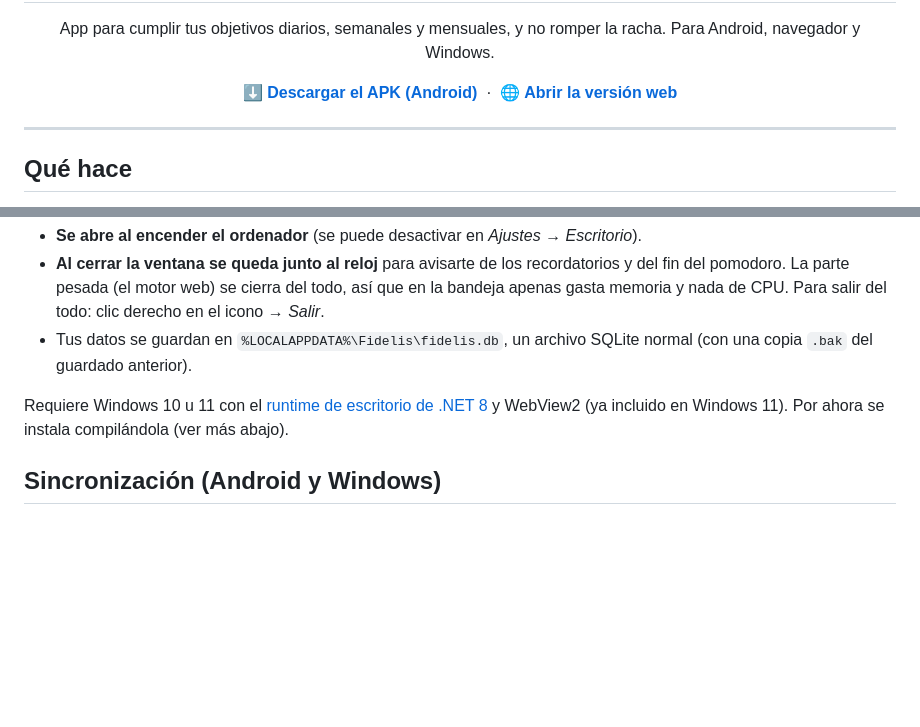
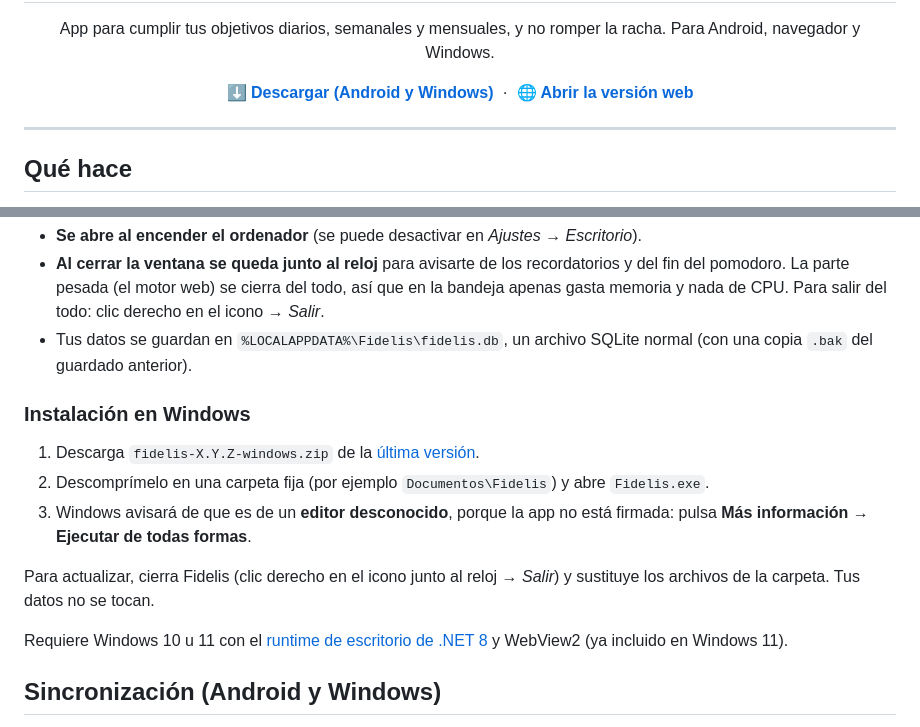
Before and after one commit to willydkx/fidelis, a Markdown page: README.md, 2 parts joined by grey strips. GitHub-like rendering; blank space fills up the shorter version.

Commit message:
README: instalación de la versión de Windows desde la Release

```diff
--- a/README.md
+++ b/README.md
@@ -7,7 +7,7 @@
 <p align="center">App para cumplir tus objetivos diarios, semanales y mensuales, y no romper la racha. Para Android, navegador y Windows.</p>
 
 <p align="center">
-  <a href="../../releases/latest"><b>⬇️ Descargar el APK (Android)</b></a>
+  <a href="../../releases/latest"><b>⬇️ Descargar (Android y Windows)</b></a>
   &nbsp;·&nbsp;
   <a href="https://willydkx.github.io/fidelis/"><b>🌐 Abrir la versión web</b></a>
 </p>
@@ -58,7 +58,15 @@ La misma app en una ventana para el PC, con menú lateral, Dashboard en columnas
 - **Al cerrar la ventana se queda junto al reloj** para avisarte de los recordatorios y del fin del pomodoro. La parte pesada (el motor web) se cierra del todo, así que en la bandeja apenas gasta memoria y nada de CPU. Para salir del todo: clic derecho en el icono → *Salir*.
 - Tus datos se guardan en `%LOCALAPPDATA%\Fidelis\fidelis.db`, un archivo SQLite normal (con una copia `.bak` del guardado anterior).
 
-Requiere Windows 10 u 11 con el [runtime de escritorio de .NET 8](https://dotnet.microsoft.com/download/dotnet/8.0) y WebView2 (ya incluido en Windows 11). Por ahora se instala compilándola (ver más abajo).
+### Instalación en Windows
+
+1. Descarga `fidelis-X.Y.Z-windows.zip` de la [última versión](../../releases/latest).
+2. Descomprímelo en una carpeta fija (por ejemplo `Documentos\Fidelis`) y abre `Fidelis.exe`.
+3. Windows avisará de que es de un **editor desconocido**, porque la app no está firmada: pulsa **Más información → Ejecutar de todas formas**.
+
+Para actualizar, cierra Fidelis (clic derecho en el icono junto al reloj → *Salir*) y sustituye los archivos de la carpeta. Tus datos no se tocan.
+
+Requiere Windows 10 u 11 con el [runtime de escritorio de .NET 8](https://dotnet.microsoft.com/download/dotnet/8.0) y WebView2 (ya incluido en Windows 11).
 
 ## Sincronización (Android y Windows)
 
```
